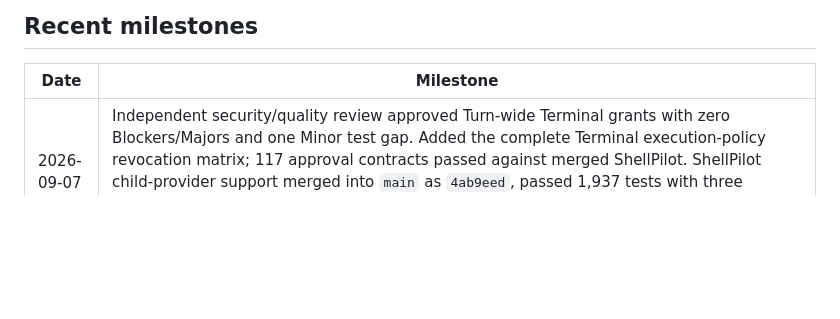
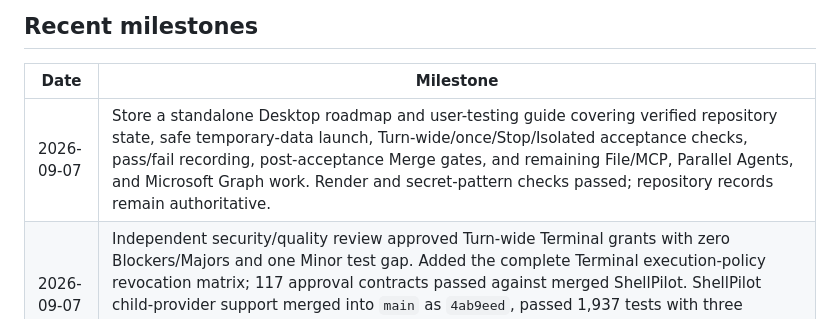
Before and after one commit to raandree/DeskPilot, a Markdown page: .memory-bank/progress.md, the part around the change. Drawn GitHub-style; blank space fills up the shorter version.

```diff
--- a/.memory-bank/progress.md
+++ b/.memory-bank/progress.md
@@ -28,6 +28,7 @@ parallel topology remains proposed; no parallel scheduling is enabled.
 
 | Date | Milestone |
 | --- | --- |
+| 2026-09-07 | Store a standalone Desktop roadmap and user-testing guide covering verified repository state, safe temporary-data launch, Turn-wide/once/Stop/Isolated acceptance checks, pass/fail recording, post-acceptance Merge gates, and remaining File/MCP, Parallel Agents, and Microsoft Graph work. Render and secret-pattern checks passed; repository records remain authoritative. |
 | 2026-09-07 | Independent security/quality review approved Turn-wide Terminal grants with zero Blockers/Majors and one Minor test gap. Added the complete Terminal execution-policy revocation matrix; 117 approval contracts passed against merged ShellPilot. ShellPilot child-provider support merged into `main` as `4ab9eed`, passed 1,937 tests with three existing Unix-only skips and 89.04% coverage, then was pushed to `origin/main`. No package publication. |
 | 2026-09-07 | Add operator-requested ordinary Terminal **Allow for this Turn**, bound to Tool/class, Conversation/Turn, Project/directory, and execution policy. Stop, end/failure, and window/Intercom scope changes revoke it; browser/child approvals remain once-only. Focused 105 cases plus three Intercom regressions passed; final full gate 2,497 passed, five existing skips, no failures/unrun, 16 tasks without errors/warnings. Real-HTTP proof verified two commands with one Turn grant and fresh approvals next Turn; desktop/mobile passed. Updated prompt roadmap and ShellPilot merge guidance; Engine itself was not changed or merged. |
 | 2026-09-07 | Complete accepted single-child V3 with explicit estimated provider budgets, separate credentialless Engine/Tool containers, exact approvals, hard local limits, Stop/recovery, and private proposals. Final Engine: 1,915 passed, 89.2% coverage; DeskPilot: 2,454 passed, five existing skips, no failures or unrun cases. Both full gates: 16 tasks, zero errors/warnings. Independent Major/Minor fixed red/green and rechecked; approval conditions satisfied. Built-controller authenticated proof: 1,601 input/87 output tokens, USD 0.002036, unchanged Project and verified cleanup. Real built SPA passed desktop/mobile; local proof is ready but child execution stays disabled. No push/publication; clean-install Engine distribution remains separate. |
```
Also changed, not shown: .memory-bank/activeContext.md (+6 -0 lines).
